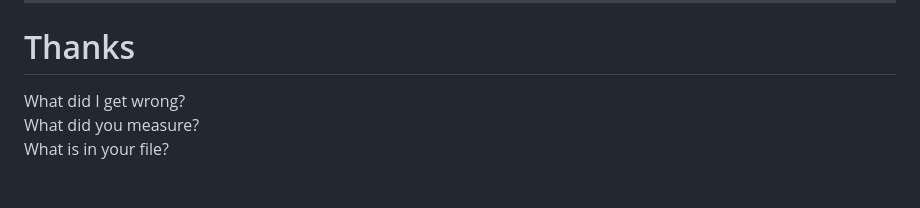
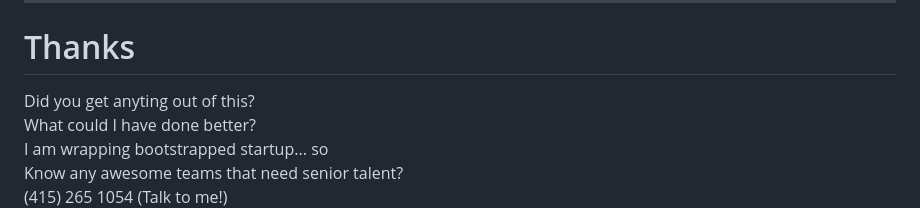
Before and after one commit to kigster/prezo.your-postgresql-skill, a Markdown page: slides.md, the part around the change. Drawn GitHub-style; blank space fills up the shorter version.

Commit message:
Update the last slide

```diff
--- a/slides.md
+++ b/slides.md
@@ -597,10 +597,12 @@ Note: [13:50 to 14:40] One more thing, if you want to see how the skill file fit
 
 <div class="author-section">
   <div class="questions">
-    What did I get wrong?<br>
-    What did you measure?<br>
-    What is in your file?
-  </div>
+     Did you get anyting out of this?<br>
+     What could I have done better?<br>
+     I am wrapping bootstrapped startup... so<br>
+     Know any awesome teams that need senior talent?<br>
+     (415) 265 1054 (Talk to me!)
+    </div>
   <img src="assets/img/kig.jpeg" alt="Konstantin Gredeskoul" class="author-photo">
 </div>
 
```
